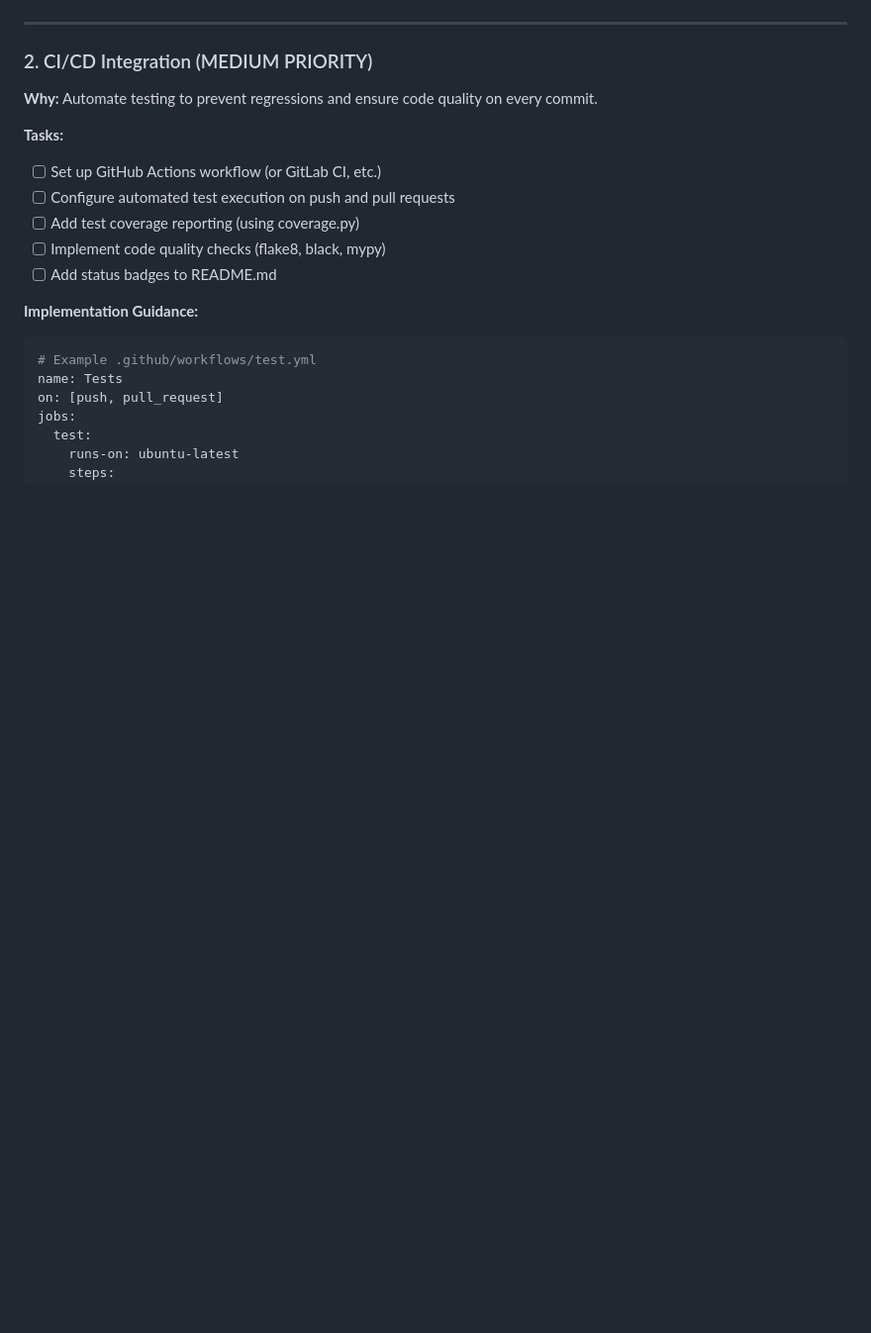
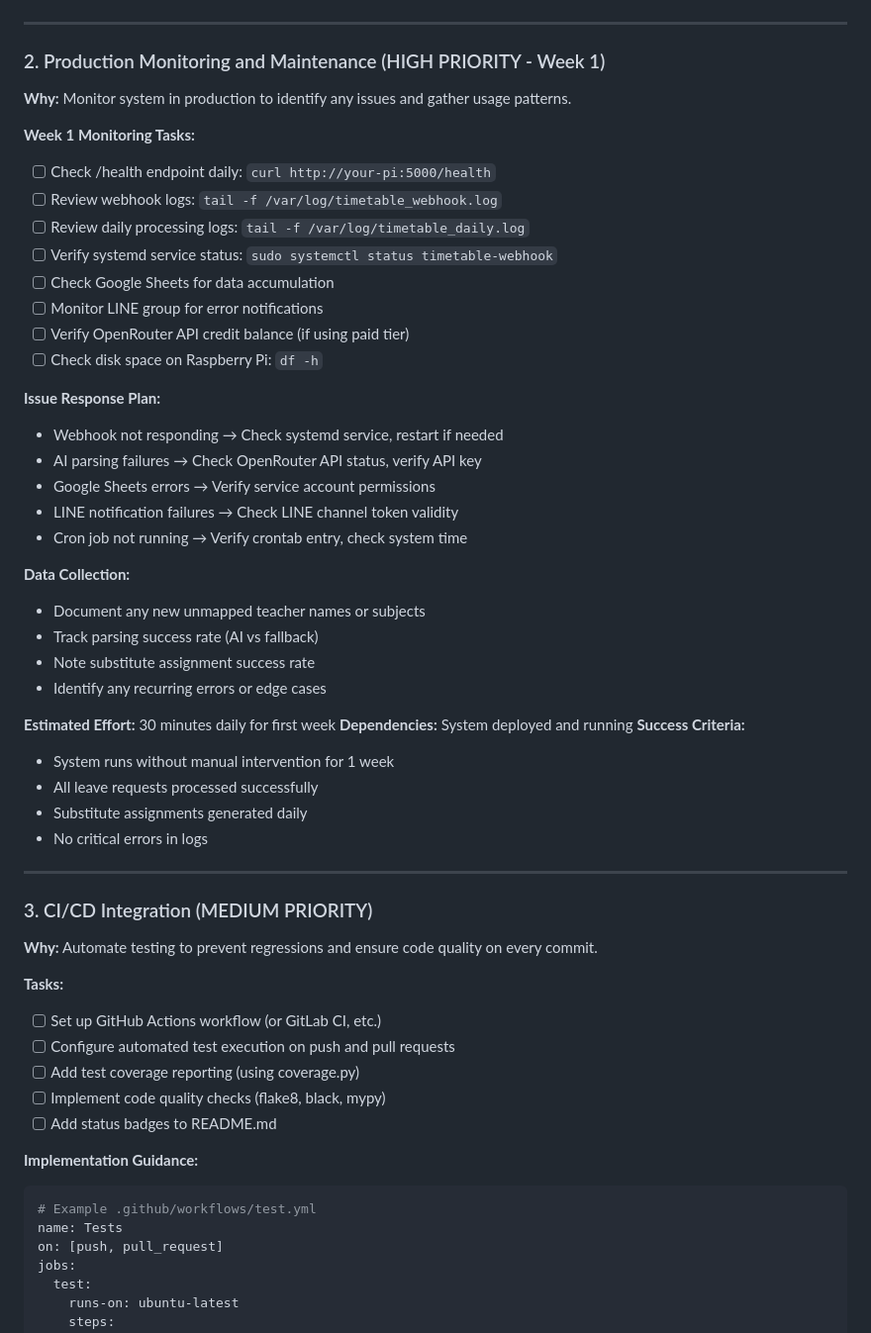
Before and after one commit to dimon-ton/TimeTableConverting, a Markdown page: docs/NEXT_STEPS.md, the part around one of its changes. Shown at 99% size. GitHub-like rendering; blank space fills up the shorter version.

```diff
--- a/docs/NEXT_STEPS.md
+++ b/docs/NEXT_STEPS.md
@@ -92,7 +156,43 @@ The project is now in a **production-ready state with real-world validation** wi
 
 ---
 
-### 2. CI/CD Integration (MEDIUM PRIORITY)
+### 2. Production Monitoring and Maintenance (HIGH PRIORITY - Week 1)
+**Why:** Monitor system in production to identify any issues and gather usage patterns.
+
+**Week 1 Monitoring Tasks:**
+- [ ] Check /health endpoint daily: `curl http://your-pi:5000/health`
+- [ ] Review webhook logs: `tail -f /var/log/timetable_webhook.log`
+- [ ] Review daily processing logs: `tail -f /var/log/timetable_daily.log`
+- [ ] Verify systemd service status: `sudo systemctl status timetable-webhook`
+- [ ] Check Google Sheets for data accumulation
+- [ ] Monitor LINE group for error notifications
+- [ ] Verify OpenRouter API credit balance (if using paid tier)
+- [ ] Check disk space on Raspberry Pi: `df -h`
+
+**Issue Response Plan:**
+- Webhook not responding → Check systemd service, restart if needed
+- AI parsing failures → Check OpenRouter API status, verify API key
+- Google Sheets errors → Verify service account permissions
+- LINE notification failures → Check LINE channel token validity
+- Cron job not running → Verify crontab entry, check system time
+
+**Data Collection:**
+- Document any new unmapped teacher names or subjects
+- Track parsing success rate (AI vs fallback)
+- Note substitute assignment success rate
+- Identify any recurring errors or edge cases
+
+**Estimated Effort:** 30 minutes daily for first week
+**Dependencies:** System deployed and running
+**Success Criteria:**
+- System runs without manual intervention for 1 week
+- All leave requests processed successfully
+- Substitute assignments generated daily
+- No critical errors in logs
+
+---
+
+### 3. CI/CD Integration (MEDIUM PRIORITY)
 **Why:** Automate testing to prevent regressions and ensure code quality on every commit.
 
 **Tasks:**
```
Also changed, not shown: other parts of docs/NEXT_STEPS.md (+111 -36 lines).
